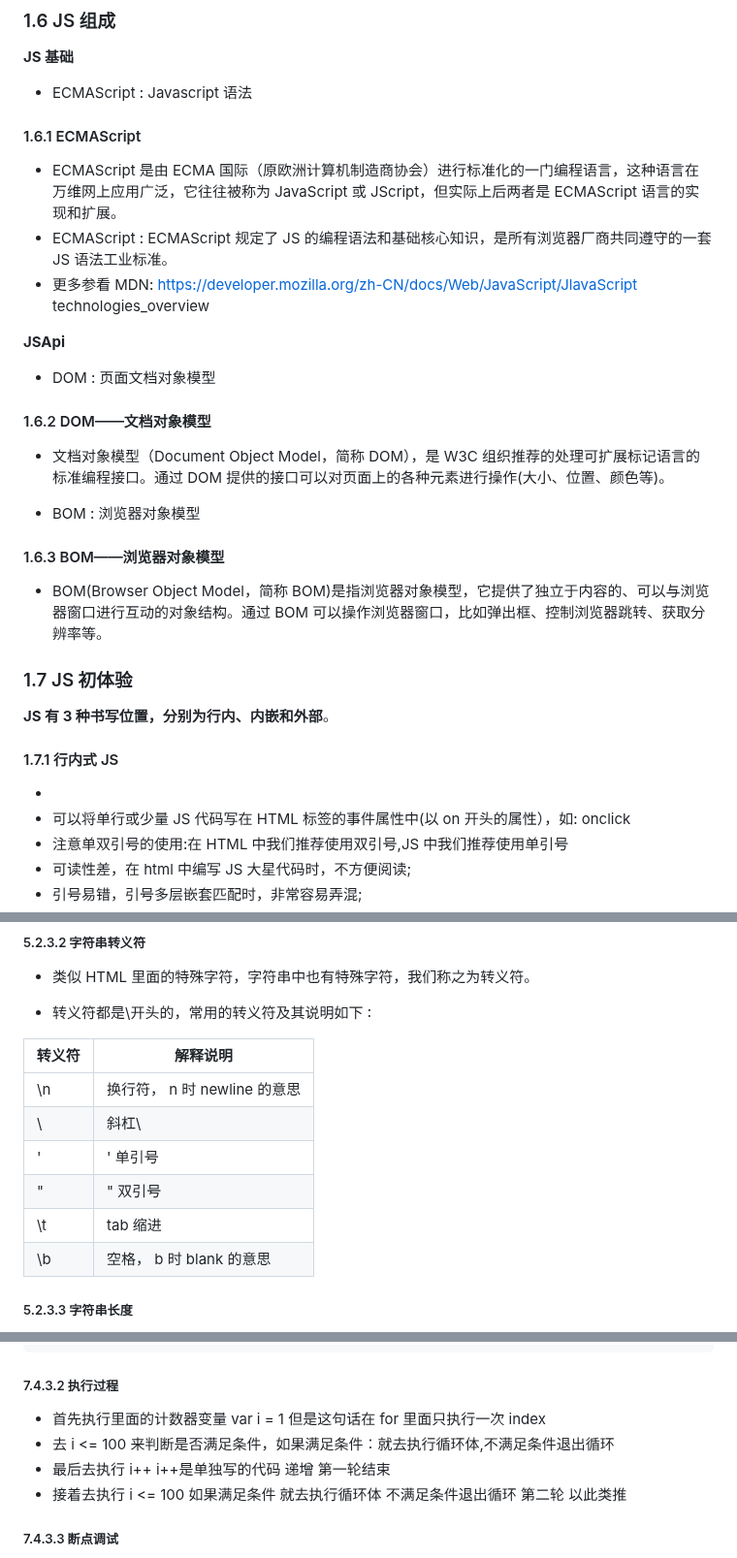
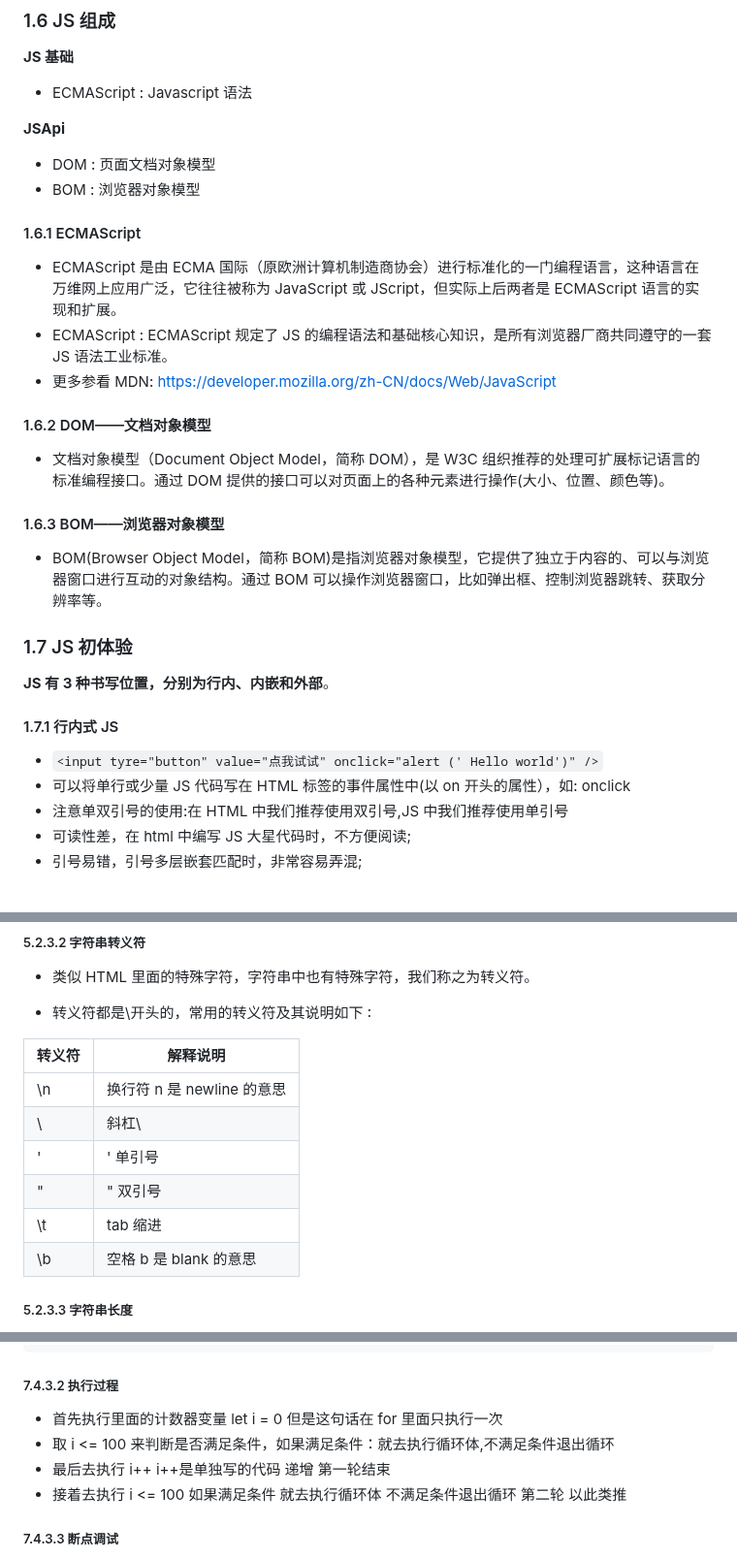
Before and after one commit to carrey493/JavaScriptLearning, a Markdown page: JavaScript Basic Grammar Learning/README.md, 3 parts joined by grey strips. Shown at 97% size. Rendered like a GitHub page.

```diff
--- a/JavaScript Basic Grammar Learning/README.md
+++ b/JavaScript Basic Grammar Learning/README.md
@@ -48,22 +48,21 @@
 
 - ECMAScript : Javascript 语法
 
+**JSApi**
+
+- DOM : 页面文档对象模型
+- BOM : 浏览器对象模型
+
 #### 1.6.1 ECMAScript
 
 - ECMAScript 是由 ECMA 国际（原欧洲计算机制造商协会）进行标准化的一门编程语言，这种语言在万维网上应用广泛，它往往被称为 JavaScript 或 JScript，但实际上后两者是 ECMAScript 语言的实现和扩展。
 - ECMAScript : ECMAScript 规定了 JS 的编程语法和基础核心知识，是所有浏览器厂商共同遵守的一套 JS 语法工业标准。
-- 更多参看 MDN: https://developer.mozilla.org/zh-CN/docs/Web/JavaScript/JlavaScript technologies_overview
-
-**JSApi**
-
-- DOM : 页面文档对象模型
+- 更多参看 MDN: https://developer.mozilla.org/zh-CN/docs/Web/JavaScript
 
 #### 1.6.2 DOM——文档对象模型
 
 - 文档对象模型（Document Object Model，简称 DOM），是 W3C 组织推荐的处理可扩展标记语言的标准编程接口。通过 DOM 提供的接口可以对页面上的各种元素进行操作(大小、位置、颜色等)。
 
-- BOM : 浏览器对象模型
-
 #### 1.6.3 BOM——浏览器对象模型
 
 - BOM(Browser Object Model，简称 BOM)是指浏览器对象模型，它提供了独立于内容的、可以与浏览器窗口进行互动的对象结构。通过 BOM 可以操作浏览器窗口，比如弹出框、控制浏览器跳转、获取分辨率等。
@@ -74,7 +73,7 @@
 
 #### 1.7.1 行内式 JS
 
-- <input tyre="button" value="点我试试" onclick="alert (' Hello world')" />
+- `<input tyre="button" value="点我试试" onclick="alert (' Hello world')" />`
 - 可以将单行或少量 JS 代码写在 HTML 标签的事件属性中(以 on 开头的属性），如: onclick
 - 注意单双引号的使用:在 HTML 中我们推荐使用双引号,JS 中我们推荐使用单引号
 - 可读性差，在 html 中编写 JS 大星代码时，不方便阅读;
@@ -304,12 +301,12 @@ var badQuotes = 'What on earth?"; //报错，不能单双引号搭配
 
 | 转义符 | 解释说明                     |
 | ------ | ---------------------------- |
-| \n     | 换行符， n 时 newline 的意思 |
+| \n     | 换行符 n 是 newline 的意思 |
 | \\     | 斜杠\                        |
 | \'     | ' 单引号                     |
 | \"     | " 双引号                     |
 | \t     | tab 缩进                     |
-| \b     | 空格， b 时 blank 的意思     |
+| \b     | 空格 b 是 blank 的意思     |
 
 ##### 5.2.3.3 字符串长度
 
@@ -819,8 +814,8 @@ for (let i = 0; i < 100; i++) {
 
 ##### 7.4.3.2 执行过程
 
-- 首先执行里面的计数器变量 var i = 1 但是这句话在 for 里面只执行一次 index
-- 去 i <= 100 来判断是否满足条件，如果满足条件︰就去执行循环体,不满足条件退出循环
+- 首先执行里面的计数器变量 let i = 0 但是这句话在 for 里面只执行一次
+- 取 i <= 100 来判断是否满足条件，如果满足条件：就去执行循环体,不满足条件退出循环
 - 最后去执行 i++ i++是单独写的代码 递增 第一轮结束
 - 接着去执行 i <= 100 如果满足条件 就去执行循环体 不满足条件退出循环 第二轮 以此类推
 
```
Also changed, not shown: other parts of JavaScript Basic Grammar Learning/README.md (+21 -25 lines).
